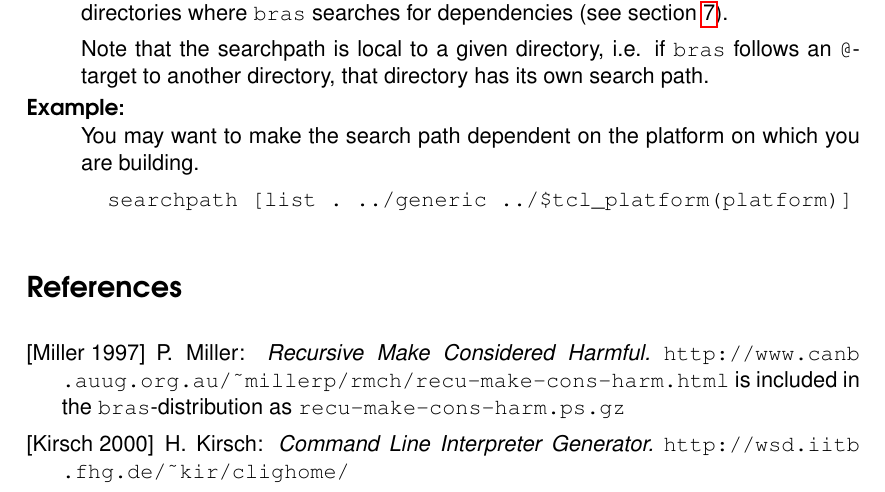
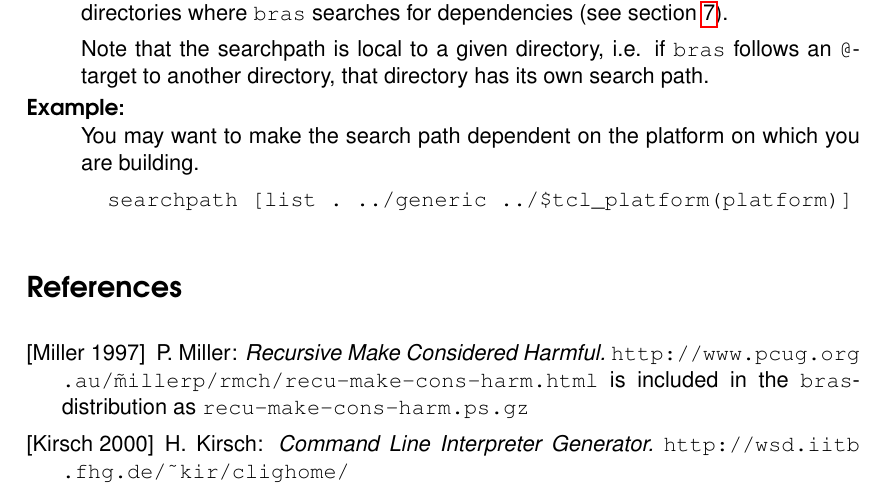
Before and after one commit to BackupTheBerlios/bras, a LaTeX document (bras/doc/bras.tex): part of page 28 of 28, cut so that both start at the same text. Compiled offline with pdfLaTeX; a LaTeX package or settings file that is missing is left out.

Commit message:
The URL of recu-make-considered-harmful had to be changed.

```diff
--- a/bras/doc/bras.tex
+++ b/bras/doc/bras.tex
@@ -1773,7 +1773,8 @@ which you are building.
 
 P.~Miller:
 \textit{Recursive Make Considered Harmful.}
-\texttt{http://www.canb\hspace{0pt}.auug\hspace{0pt}.org.au/\~{}millerp/rmch/recu-make-cons-harm.html}
+\texttt{http://www.pcug\hspace{0pt}.org\hspace{0pt}.au/\~millerp/rmch/recu-make-cons-harm.html}
+%\texttt{http://www.canb\hspace{0pt}.auug\hspace{0pt}.org.au/\~{}millerp/rmch/recu-make-cons-harm.html}
 is included in the \bras-distribution as
 \texttt{recu-make-cons-harm.ps.gz}
 
```
Also changed, not shown: bras/doc/bras.tex (2 more changed lines).
